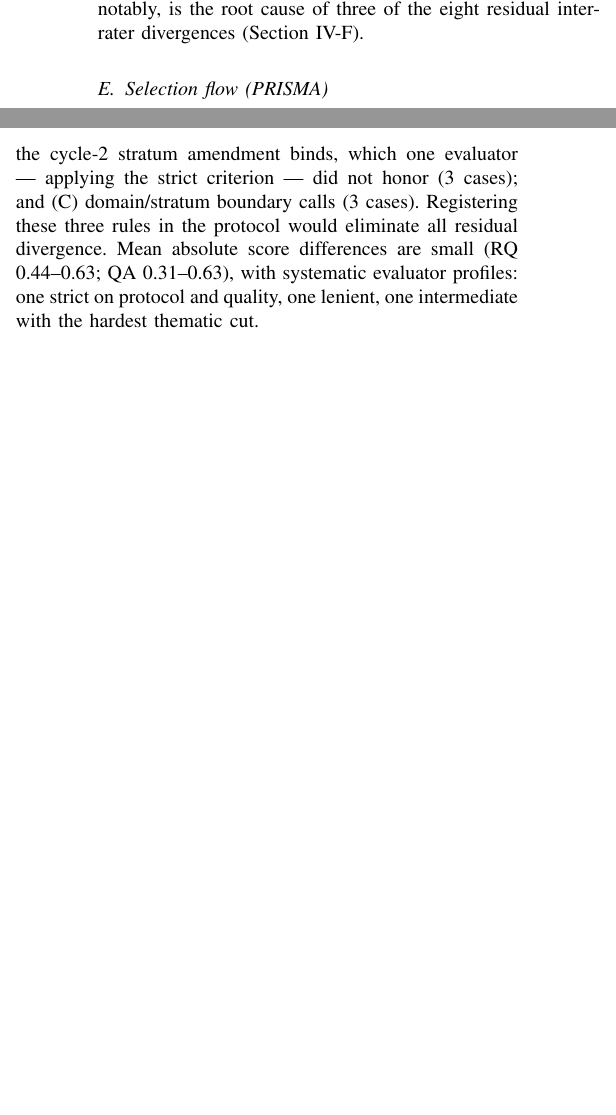
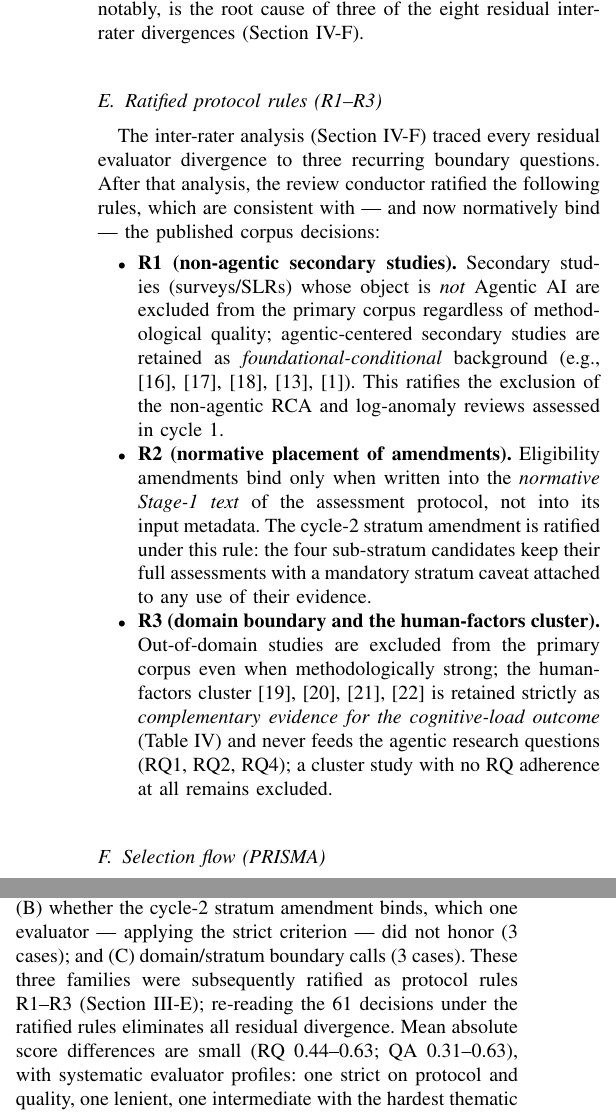
Before and after one commit to valdomirosouza/Unisinos-Mestrado-TrabalhoII, a LaTeX paper (artigo/main.tex): two parts of the columns of pages 3 and 5 of 8, joined at a grey line, cut so that both start at the same text, the shorter picture padded with empty space. Compiled offline with pdfLaTeX.

Commit message:
Ratify protocol rules R1-R3 in the article (method, reliability, threats)
Co-Authored-By: Claude Fable 5 <noreply@anthropic.com>

```diff
--- a/artigo/main.tex
+++ b/artigo/main.tex
@@ -267,6 +267,41 @@ proceed to full-text assessment \emph{with a mandatory stratum caveat};
 the amendment is itself part of the audit trail and, notably, is the
 root cause of three of the eight residual inter-rater divergences
 (Section~\ref{sec:reliability}).
+
+\subsection{Ratified protocol rules (R1--R3)}
+\label{sec:rules}
+
+The inter-rater analysis (Section~\ref{sec:reliability}) traced every
+residual evaluator divergence to three recurring boundary questions.
+After that analysis, the review conductor ratified the following rules,
+which are consistent with --- and now normatively bind --- the published
+corpus decisions:
+
+\begin{itemize}
+  \item \textbf{R1 (non-agentic secondary studies).} Secondary studies
+        (surveys/SLRs) whose object is \emph{not} Agentic AI are
+        excluded from the primary corpus regardless of methodological
+        quality; agentic-centered secondary studies are retained as
+        \emph{foundational-conditional} background
+        (e.g., \cite{P24,P33,P52,P54,P79}). This ratifies the exclusion
+        of the non-agentic RCA and log-anomaly reviews assessed in
+        cycle~1.
+  \item \textbf{R2 (normative placement of amendments).} Eligibility
+        amendments bind only when written into the \emph{normative
+        Stage-1 text} of the assessment protocol, not into its input
+        metadata. The cycle-2 stratum amendment is ratified under this
+        rule: the four sub-stratum candidates keep their full
+        assessments with a mandatory stratum caveat attached to any use
+        of their evidence.
+  \item \textbf{R3 (domain boundary and the human-factors cluster).}
+        Out-of-domain studies are excluded from the primary corpus even
+        when methodologically strong; the human-factors cluster
+        \cite{P62,P63,P69,P81} is retained strictly as
+        \emph{complementary evidence for the cognitive-load outcome}
+        (Table~\ref{tab:cogload}) and never feeds the agentic research
+        questions (RQ1, RQ2, RQ4); a cluster study with no RQ adherence
+        at all remains excluded.
+\end{itemize}
 
 \subsection{Selection flow (PRISMA)}
 \label{sec:prisma}
@@ -825,8 +860,9 @@ fall into exactly three families: (A)~the treatment of non-agentic
 secondary studies (2 cases); (B)~whether the cycle-2 stratum amendment
 binds, which one evaluator --- applying the strict criterion --- did
 not honor (3 cases); and (C)~domain/stratum boundary calls (3 cases).
-Registering these three rules in the protocol would eliminate all
-residual divergence. Mean absolute score differences are small
+These three families were subsequently ratified as protocol rules
+R1--R3 (Section~\ref{sec:rules}); re-reading the 61 decisions under the
+ratified rules eliminates all residual divergence. Mean absolute score differences are small
 (RQ 0.44--0.63; QA 0.31--0.63), with systematic evaluator profiles:
 one strict on protocol and quality, one lenient, one intermediate with
 the hardest thematic cut.
```
Also changed, not shown: artigo/README.md, artigo/main.pdf, artigo/main.tex (6 more changed lines).
